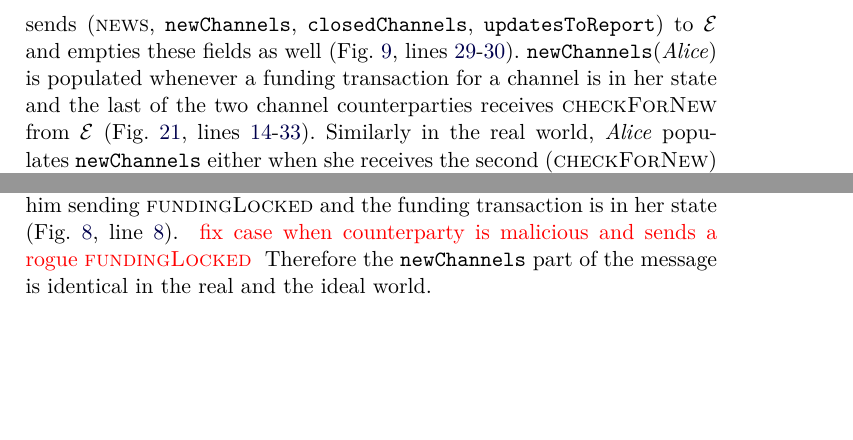
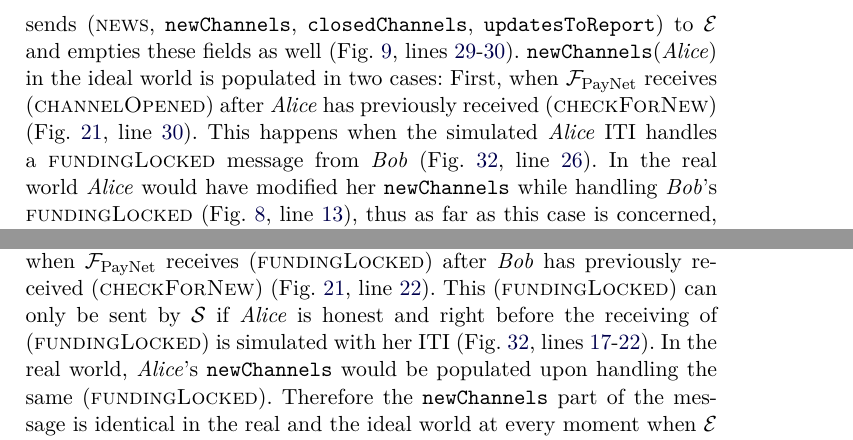
Before and after one commit to OrfeasLitos/PaymentChannels, a LaTeX paper (src/paymentChannels.tex, which reads src/closeproof.tex): two parts of page 41 of 55, joined at a grey line, cut so that both start at the same text, the shorter picture padded with empty space. Compiled offline with pdfLaTeX.

Commit message:
Prove that "newChannels" is ok

```diff
--- a/src/closeproof.tex
+++ b/src/closeproof.tex
@@ -56,21 +56,29 @@
   \texttt{closedChannels}, \texttt{updatesToReport}) to \environment{} and
   empties these fields as well (Fig.~\ref{alg:protocol:poll},
   lines~\ref{alg:protocol:getnews}-\ref{alg:protocol:getnews:send}).
-  \texttt{newChannels}(\alice) is populated whenever a funding transaction for a
-  channel is in her state and the last of the two channel counterparties
-  receives \textsc{checkForNew} from \environment{} (Fig.~\ref{alg:fpaynet:open},
-  lines~\ref{alg:fpaynet:checkForNew:included}-\ref{alg:fpaynet:checkForNew:report}).
-  Similarly in the real world, \alice{} populates \texttt{newChannels} either
-  when she receives the second (\textsc{checkForNew}) and the same funding
-  transaction is in her state (Fig.~\ref{alg:protocol:checkForNew},
-  line~\ref{alg:protocol:checkForNew:report}), or if her counterparty receives the
-  second (\textsc{checkForNew}), which leads to him sending \textsc{fundingLocked}
-  and the funding transaction is in her state
-  (Fig.~\ref{alg:protocol:fundingLocked},
-  line~\ref{alg:protocol:fundingLocked}). \TODO{fix case when counterparty is
-  malicious and sends a rogue \textsc{fundingLocked}} Therefore the
-  \texttt{newChannels} part of the message is identical in the real and the
-  ideal world.
+  \texttt{newChannels}(\alice) in the ideal world is populated in two cases:
+  First, when \fpaynet{} receives (\textsc{channelOpened}) after \alice{} has
+  previously received (\textsc{checkForNew}) (Fig.~\ref{alg:fpaynet:open},
+  line~\ref{alg:fpaynet:channelOpened:report}). This happens when the simulated
+  \alice{} ITI handles a \textsc{fundingLocked} message from \bob{}
+  (Fig.~\ref{alg:sim:open}, line~\ref{alg:sim:open:channelOpened}). In the real
+  world \alice{} would have modified her \texttt{newChannels} while handling
+  \bob's \textsc{fundingLocked} (Fig.~\ref{alg:protocol:fundingLocked},
+  line~\ref{alg:protocol:fundingLocked:report}), thus as far as this case is
+  concerned, \texttt{newChannels} has the same contents in the real world as
+  does \texttt{newChannels}(\alice) in the ideal. The other case when
+  \texttt{newChannels}(\alice) is populated is when \fpaynet{} receives
+  (\textsc{fundingLocked}) after \bob{} has previously received
+  (\textsc{checkForNew}) (Fig.~\ref{alg:fpaynet:open},
+  line~\ref{alg:fpaynet:fundingLocked:report}). This (\textsc{fundingLocked})
+  can only be sent by \simulator{} if \alice{} is honest and right before the
+  receiving of (\textsc{fundingLocked}) is simulated with her ITI
+  (Fig.~\ref{alg:sim:open},
+  lines~\ref{alg:sim:fundingLocked:sim:alice}-\ref{alg:sim:fundingLocked:sim:bob}).
+  In the real world, \alice's \texttt{newChannels} would be populated upon
+  handling the same (\textsc{fundingLocked}). Therefore the \texttt{newChannels}
+  part of the message is identical in the real and the ideal world at every
+  moment when \environment{} can send (\textsc{getNews}).
 
   \TODO{record to report closed channels in ideal:poll, ideal:closeChannel,
   real:closeChannel}
```
Also changed, not shown: src/openproof.tex (+22 -4 lines), src/payfunc.tex (+20 -13 lines).
